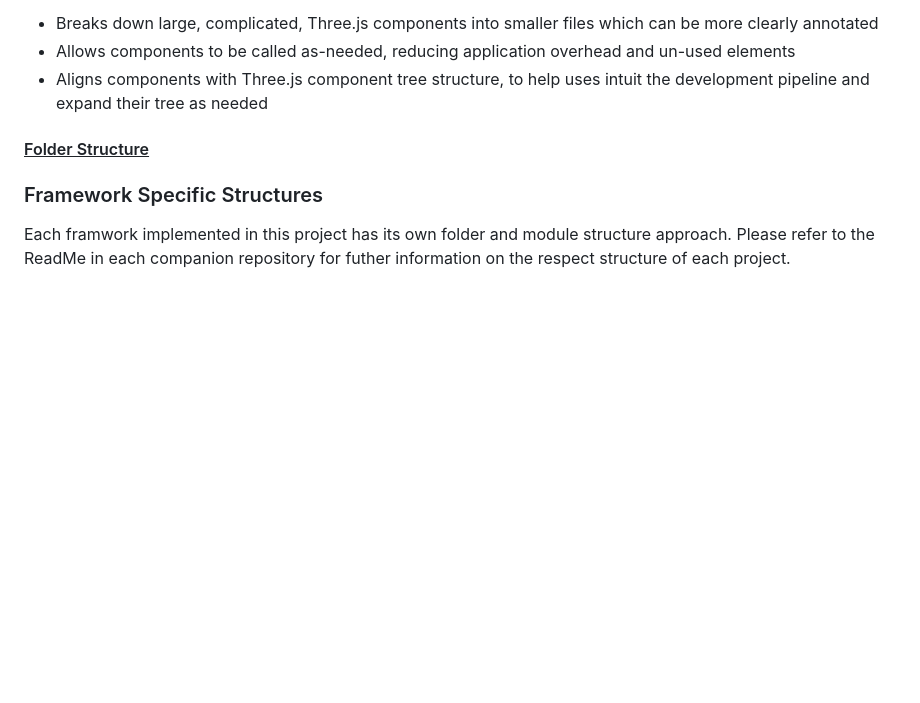
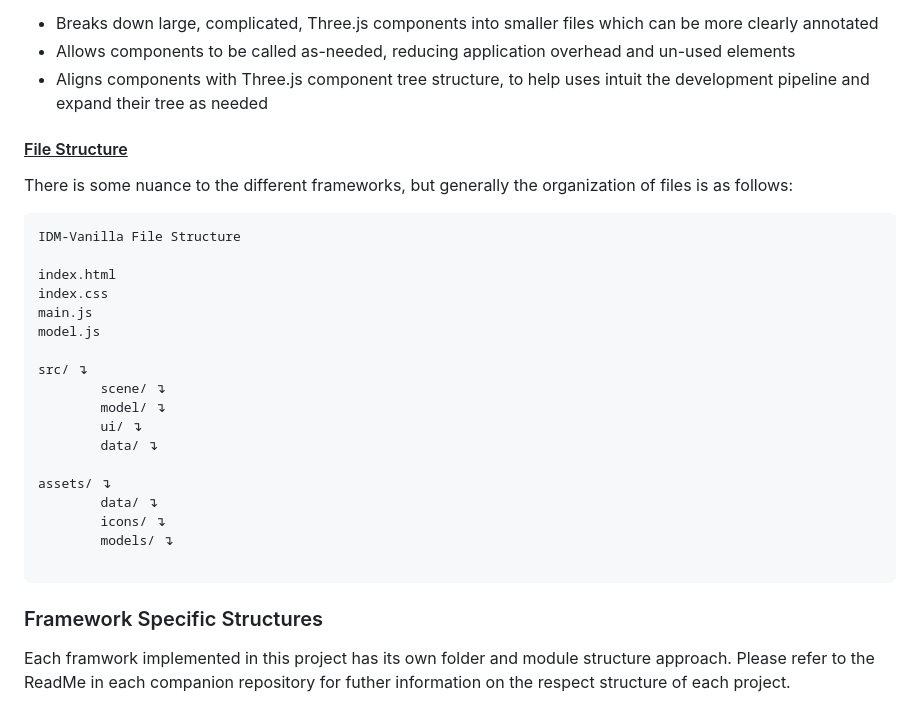
Before and after one commit to PW-SEA-CoDe/InteractiveDesignModels, a Markdown page: README.md, the part around the change printed below. Drawn GitHub-style; blank space fills up the shorter version.

Commit message:
docs: readme

````diff
--- a/README.md
+++ b/README.md
@@ -188,8 +205,30 @@ Our goal in writing the codebases for this project was to allow maximum flexibil
 - Allows components to be called as-needed, reducing application overhead and un-used elements
 - Aligns components with Three.js component tree structure, to help uses intuit the development pipeline and expand their tree as needed
 
-#### <ins>Folder Structure
+#### <ins>File Structure
 
+There is some nuance to the different frameworks, but generally the organization of files is as follows:
+
+```
+IDM-Vanilla File Structure
+
+index.html
+index.css
+main.js
+model.js
+
+src/ ↴
+        scene/ ↴
+        model/ ↴
+        ui/ ↴
+        data/ ↴
+
+assets/ ↴
+        data/ ↴
+        icons/ ↴
+        models/ ↴
+
+```
 
 
 ### Framework Specific Structures
````
Also changed, not shown: other parts of README.md (+21 -4 lines).
